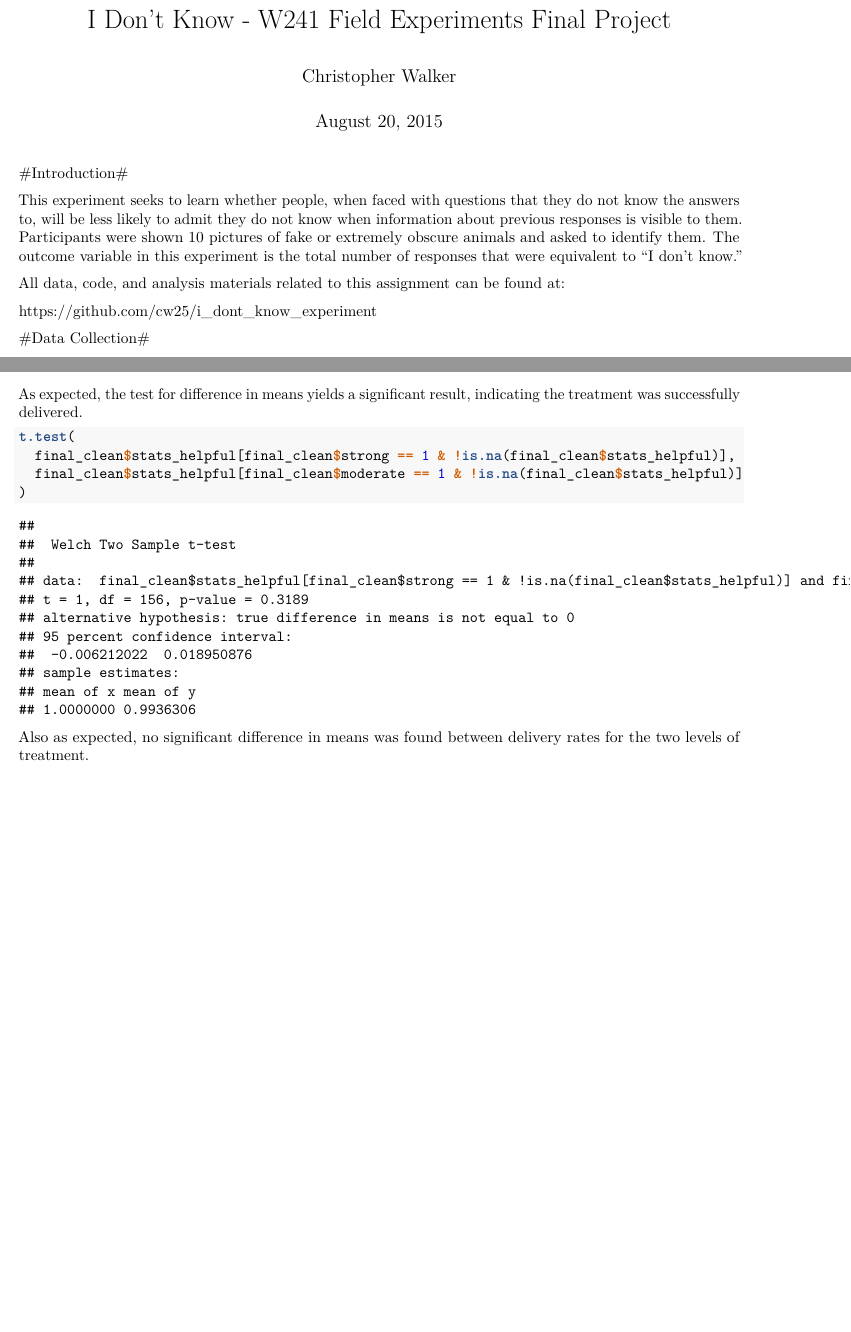
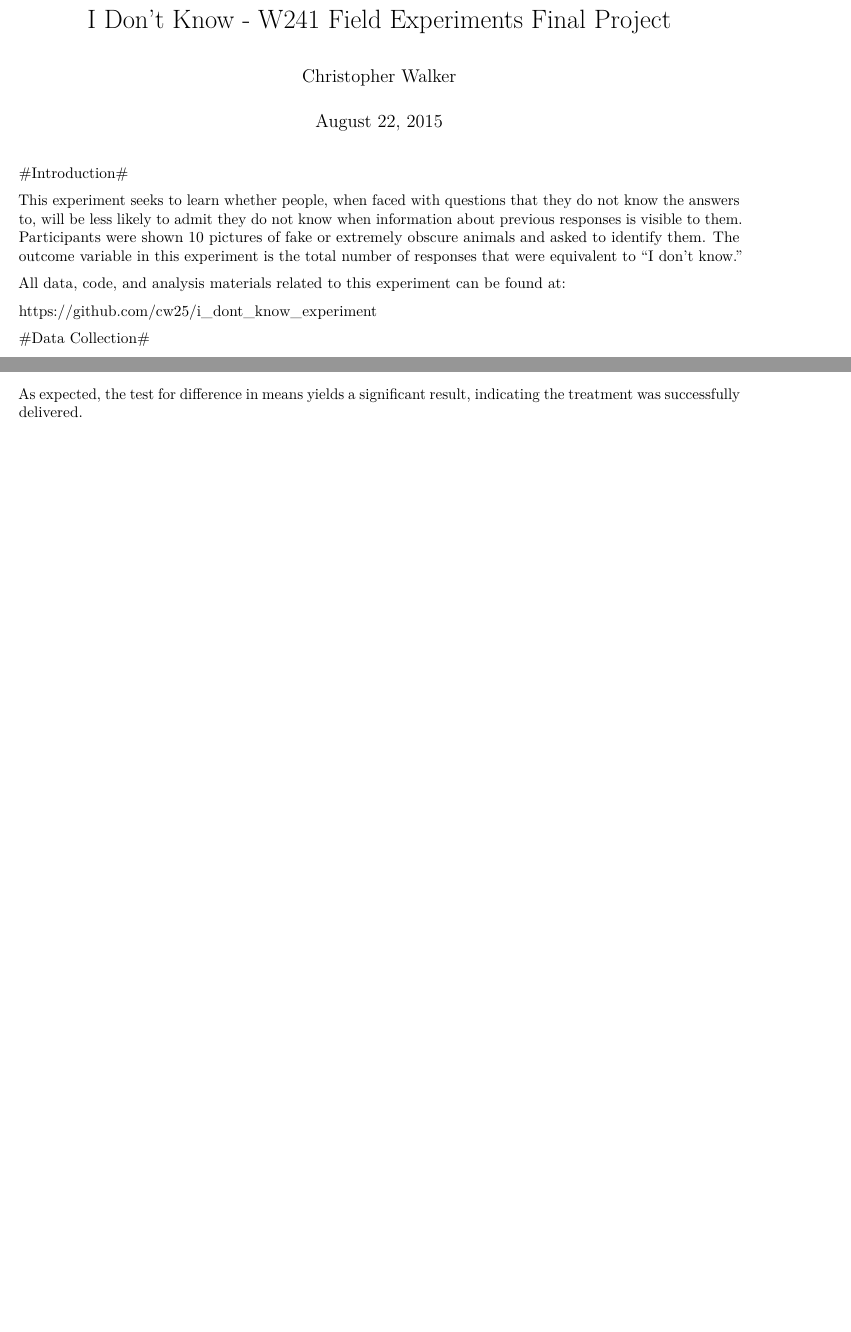
Before and after one commit to cw25/i_dont_know_experiment, an R Markdown document (final/final.Rmd): two parts of pages 1 and 11 of 11, joined at a grey line, cut so that both start at the same text. Rendered offline with R 4.5, knitr and Pandoc, then LaTeX, with nearby package versions.

Commit message:
Updated date for technical narrative, and removed invalid test used to verify delivery of the two treatment levels

````diff
--- a/final/final.Rmd
+++ b/final/final.Rmd
@@ -1,7 +1,7 @@
 ---
 title: "I Don't Know - W241 Field Experiments Final Project"
 author: "Christopher Walker"
-date: "August 20, 2015"
+date: "August 22, 2015"
 output: pdf_document
 ---
 
@@ -10,7 +10,7 @@ output: pdf_document
 
 This experiment seeks to learn whether people, when faced with questions that they do not know the answers to, will be less likely to admit they do not know when information about previous responses is visible to them. Participants were shown 10 pictures of fake or extremely obscure animals and asked to identify them. The outcome variable in this experiment is the total number of responses that were equivalent to "I don't know."
 
-All data, code, and analysis materials related to this assignment can be found at:
+All data, code, and analysis materials related to this experiment can be found at:
 
 https://github.com/cw25/i_dont_know_experiment
 
@@ -384,13 +384,3 @@ t.test(
 ```
 
 As expected, the test for difference in means yields a significant result, indicating the treatment was successfully delivered.
-
-
-```{r}
-t.test(
-  final_clean$stats_helpful[final_clean$strong == 1 & !is.na(final_clean$stats_helpful)],
-  final_clean$stats_helpful[final_clean$moderate == 1 & !is.na(final_clean$stats_helpful)]
-)
-```
-
-Also as expected, no significant difference in means was found between delivery rates for the two levels of treatment.
````
Also changed, not shown: final/final.pdf.
